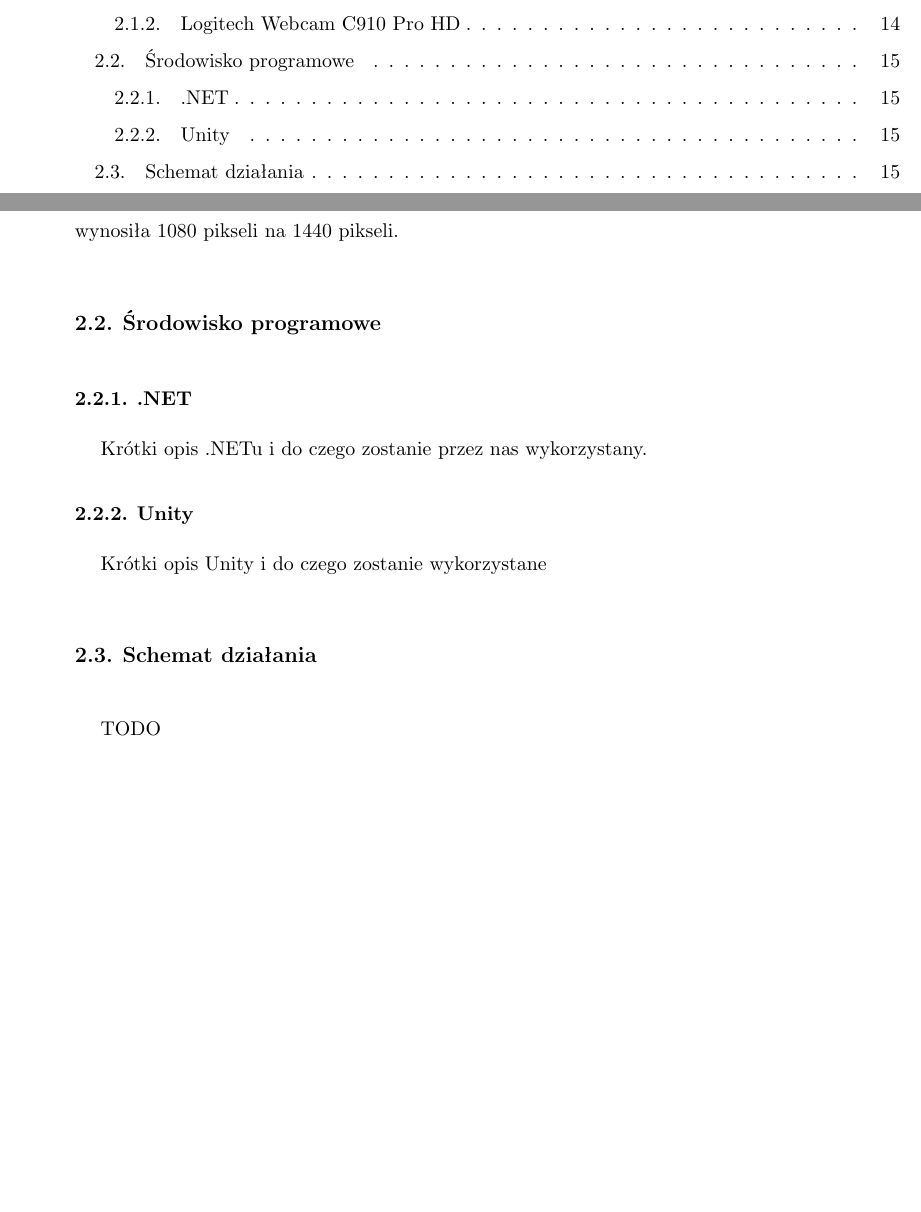
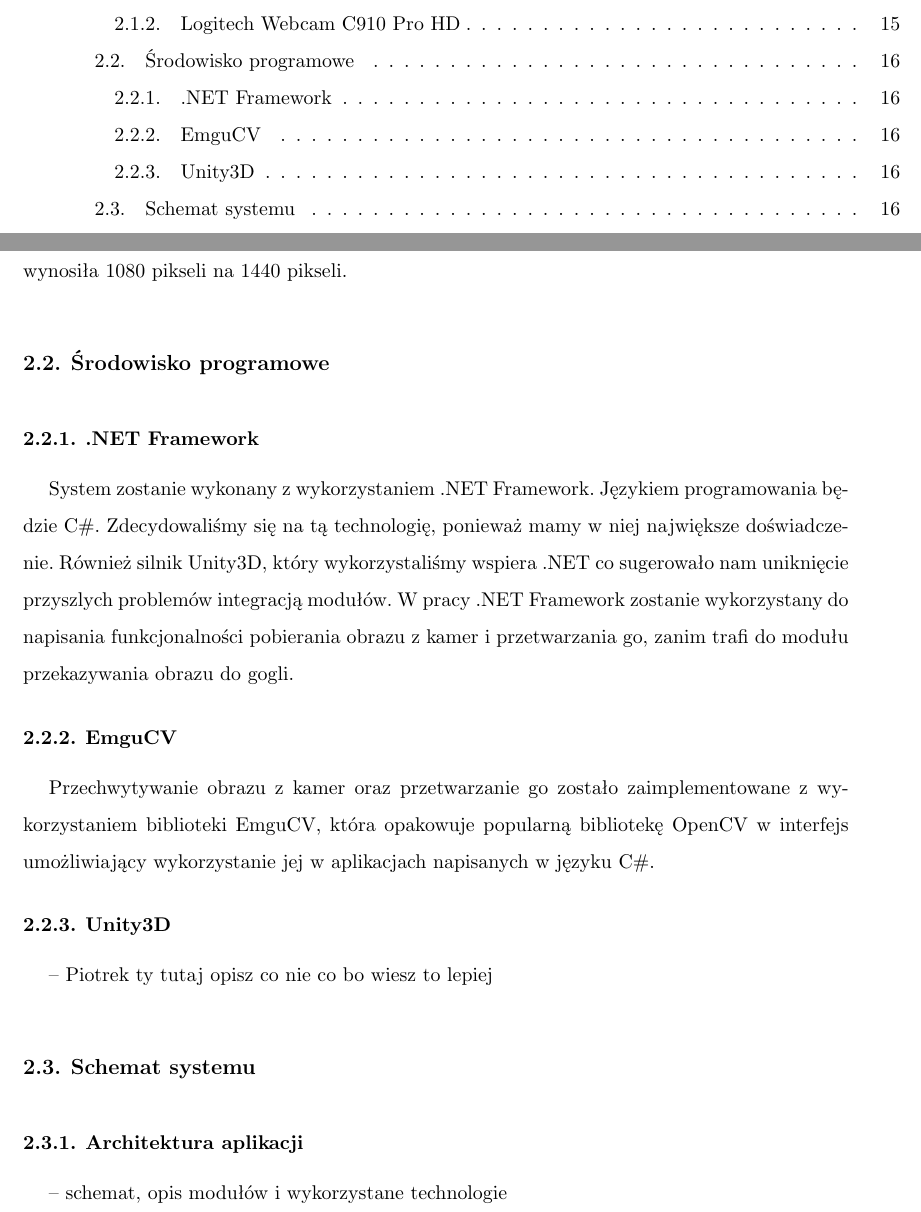
Before and after one commit to dawidlazuk/OculusAR, a LaTeX thesis (Docs/latex/Inzynierka_szablon.tex): two parts of pages 7 and 13 of 23 before the commit and two parts of pages 7 and 14 of 25 after it, joined at a grey line, cut so that both start at the same text, the shorter picture padded with empty space. Compiled offline with pdfLaTeX.

Commit message:
More thesis content

```diff
--- a/Docs/latex/Inzynierka_szablon.tex
+++ b/Docs/latex/Inzynierka_szablon.tex
@@ -384,15 +391,20 @@ Obudowa tej kamery jest dość duża, szczególnie w pozycji poziomej. Jest to p
 
 \section{Środowisko programowe}
 
-\subsection{.NET}
+\subsection{.NET Framework}
 
-Krótki opis .NETu i do czego zostanie przez nas wykorzystany.
+System zostanie wykonany z wykorzystaniem .NET Framework. Językiem programowania będzie C\#. Zdecydowaliśmy się na tą technologię, ponieważ mamy w niej największe doświadczenie. Również silnik Unity3D, który wykorzystaliśmy wspiera .NET co sugerowało nam uniknięcie przyszlych problemów integracją modułów. W pracy .NET Framework zostanie wykorzystany do napisania funkcjonalności pobierania obrazu z kamer i przetwarzania go, zanim trafi do modułu przekazywania obrazu do gogli.
 
-\subsection{Unity}
+\subsection{EmguCV}
 
-Krótki opis Unity i do czego zostanie wykorzystane
+Przechwytywanie obrazu z kamer oraz przetwarzanie go zostało zaimplementowane z wykorzystaniem biblioteki EmguCV, która opakowuje popularną bibliotekę OpenCV w interfejs umożliwiający wykorzystanie jej w aplikacjach napisanych w języku C\#.
 
+\subsection{Unity3D}
 
-\section {Schemat działania}
+-- Piotrek ty tutaj opisz co nie co bo wiesz to lepiej
 
-TODO
+\section {Schemat systemu}
+
+\subsection {Architektura aplikacji}
+
+-- schemat, opis modułów i wykorzystane technologie
```
Also changed, not shown: Docs/latex/Inzynierka_szablon.pdf, Docs/latex/zbieznosc.png (added), Docs/latex/Inzynierka_szablon.tex (17 more changed lines), 6 other files.
